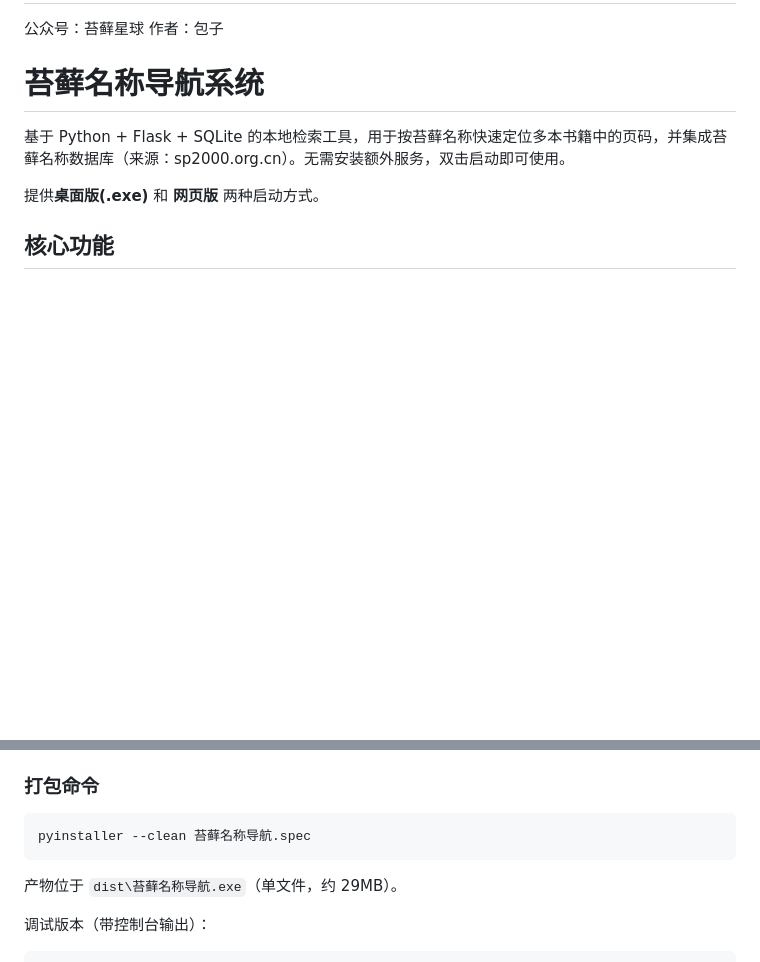
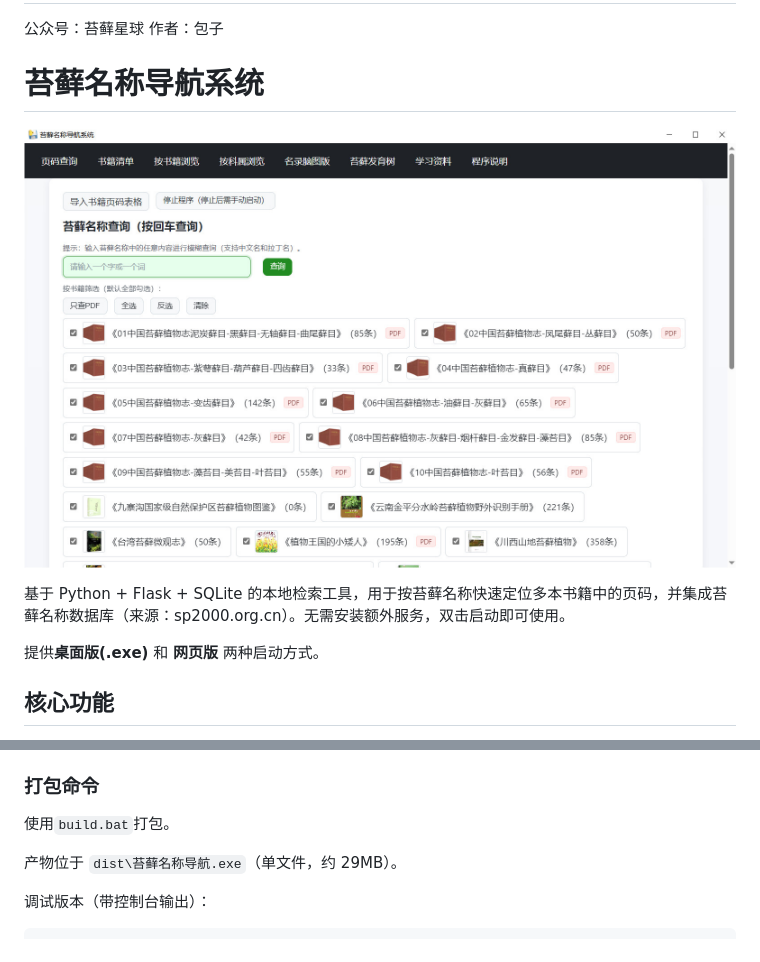
Before and after one commit to goldroad/moss_book_nav, a Markdown page: README.md, 2 parts joined by grey strips. Drawn GitHub-style; pictures changed too: img/view.jpg (added); blank space fills up the shorter version.

````diff
--- a/README.md
+++ b/README.md
@@ -3,6 +3,8 @@
 作者：包子
 
 # 苔藓名称导航系统
+
+![项目截图](img/view.jpg)
 
 基于 Python + Flask + SQLite 的本地检索工具，用于按苔藓名称快速定位多本书籍中的页码，并集成苔藓名称数据库（来源：sp2000.org.cn）。无需安装额外服务，双击启动即可使用。
 
@@ -94,9 +96,8 @@ taskkill /f /t /im python.exe
 - 依赖：`pip install -r requirements.txt`
 
 ### 打包命令
-```
-pyinstaller --clean 苔藓名称导航.spec
-```
+
+使用`build.bat`打包。
 
 产物位于 `dist\苔藓名称导航.exe`（单文件，约 29MB）。
 
````
Also changed, not shown: RELEASE_v1.0.0.md (added, +259 -0 lines).
